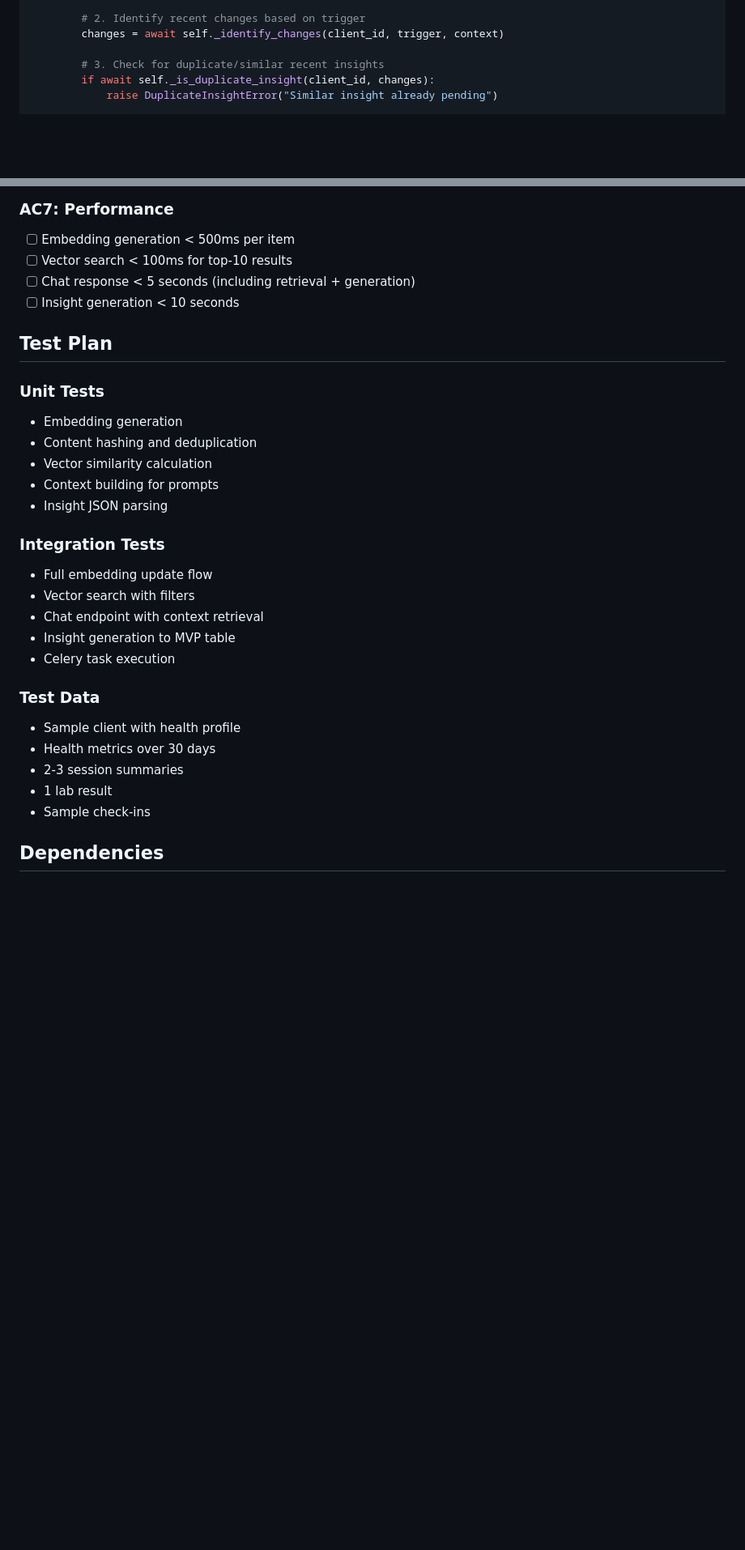
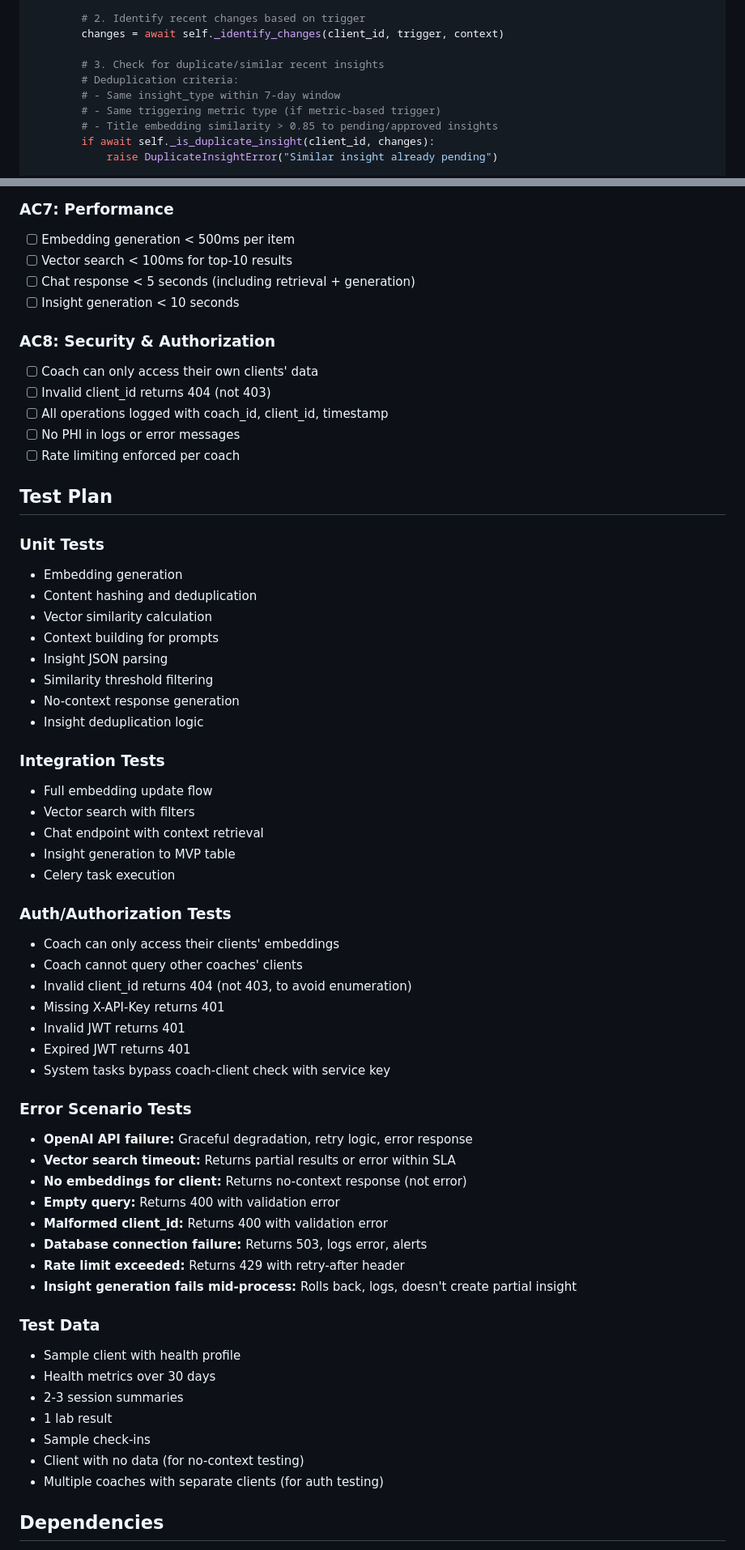
Before and after one commit to AdamaSorho/xenios_ai_backend, a Markdown page: codev/specs/0004-rag-chat-insights.md, 2 parts joined by grey strips. Shown at 81% size. Drawn GitHub-style; blank space fills up the shorter version.

```diff
--- a/codev/specs/0004-rag-chat-insights.md
+++ b/codev/specs/0004-rag-chat-insights.md
@@ -595,6 +609,10 @@ Respond in JSON format:
         changes = await self._identify_changes(client_id, trigger, context)
 
         # 3. Check for duplicate/similar recent insights
+        # Deduplication criteria:
+        # - Same insight_type within 7-day window
+        # - Same triggering metric type (if metric-based trigger)
+        # - Title embedding similarity > 0.85 to pending/approved insights
         if await self._is_duplicate_insight(client_id, changes):
             raise DuplicateInsightError("Similar insight already pending")
 
@@ -870,6 +919,13 @@ All endpoints require:
 - [ ] Chat response < 5 seconds (including retrieval + generation)
 - [ ] Insight generation < 10 seconds
 
+### AC8: Security & Authorization
+- [ ] Coach can only access their own clients' data
+- [ ] Invalid client_id returns 404 (not 403)
+- [ ] All operations logged with coach_id, client_id, timestamp
+- [ ] No PHI in logs or error messages
+- [ ] Rate limiting enforced per coach
+
 ## Test Plan
 
 ### Unit Tests
@@ -878,6 +934,9 @@ All endpoints require:
 - Vector similarity calculation
 - Context building for prompts
 - Insight JSON parsing
+- Similarity threshold filtering
+- No-context response generation
+- Insight deduplication logic
 
 ### Integration Tests
 - Full embedding update flow
@@ -886,12 +945,33 @@ All endpoints require:
 - Insight generation to MVP table
 - Celery task execution
 
+### Auth/Authorization Tests
+- Coach can only access their clients' embeddings
+- Coach cannot query other coaches' clients
+- Invalid client_id returns 404 (not 403, to avoid enumeration)
+- Missing X-API-Key returns 401
+- Invalid JWT returns 401
+- Expired JWT returns 401
+- System tasks bypass coach-client check with service key
+
+### Error Scenario Tests
+- **OpenAI API failure:** Graceful degradation, retry logic, error response
+- **Vector search timeout:** Returns partial results or error within SLA
+- **No embeddings for client:** Returns no-context response (not error)
+- **Empty query:** Returns 400 with validation error
+- **Malformed client_id:** Returns 400 with validation error
+- **Database connection failure:** Returns 503, logs error, alerts
+- **Rate limit exceeded:** Returns 429 with retry-after header
+- **Insight generation fails mid-process:** Rolls back, logs, doesn't create partial insight
+
 ### Test Data
 - Sample client with health profile
 - Health metrics over 30 days
 - 2-3 session summaries
 - 1 lab result
 - Sample check-ins
+- Client with no data (for no-context testing)
+- Multiple coaches with separate clients (for auth testing)
 
 ## Dependencies
 
```
Also changed, not shown: other parts of codev/specs/0004-rag-chat-insights.md (+91 -5 lines).
